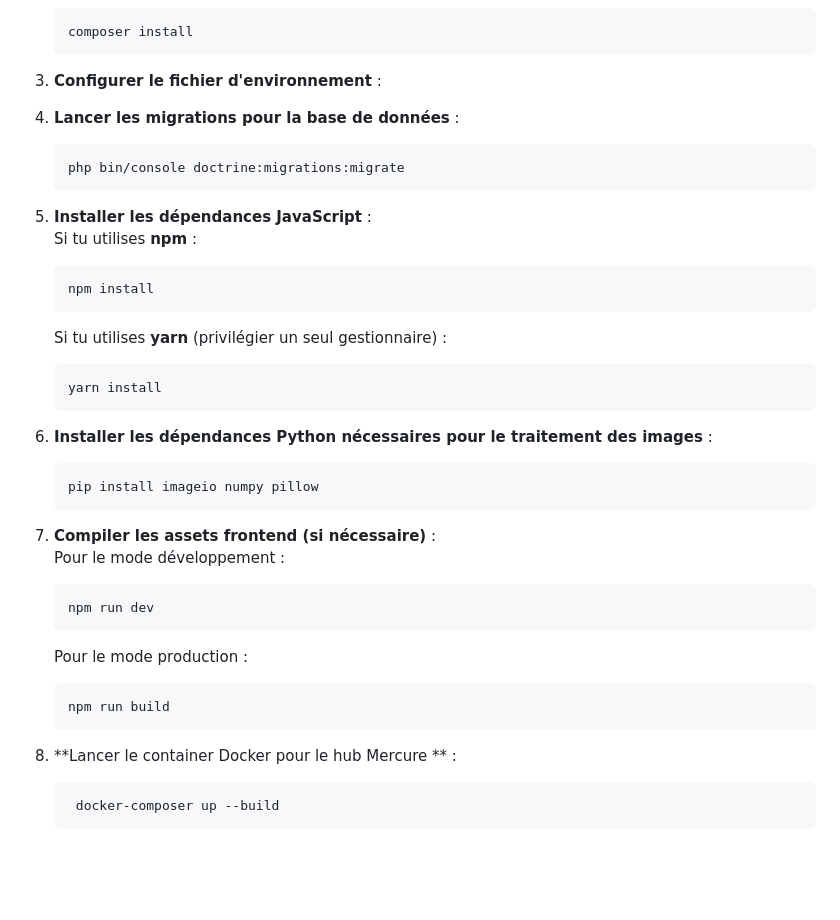
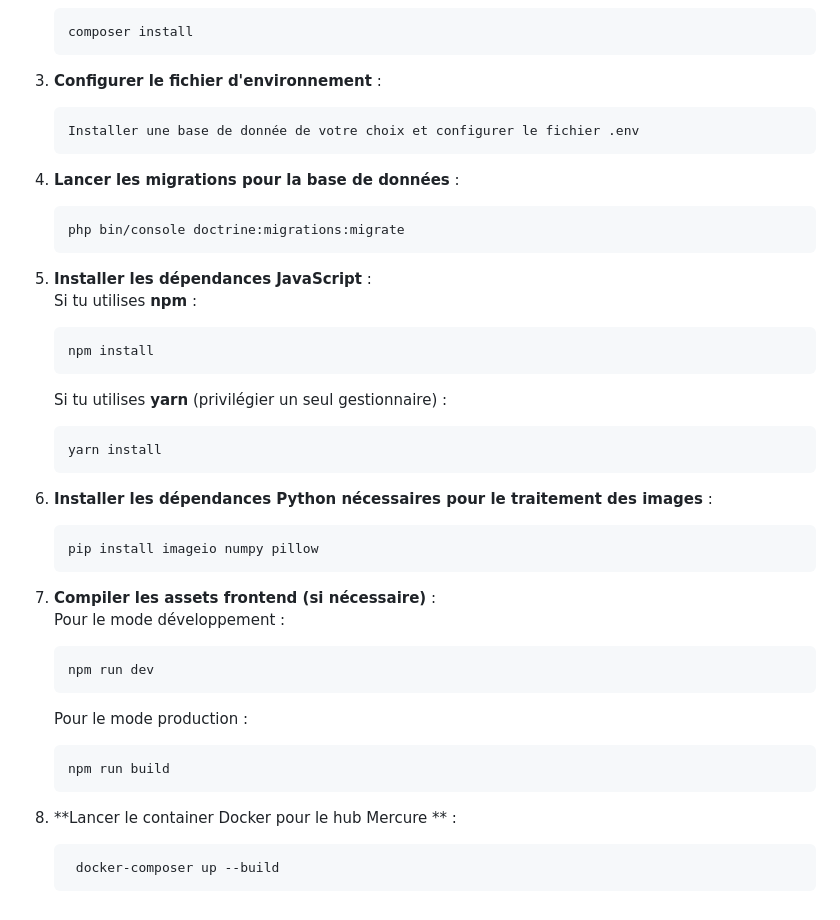
Before and after one commit to SebastienHerbreteau/pixishare, a Markdown page: README.md, the part around the change. Rendered like a GitHub page; blank space fills up the shorter version.

````diff
--- a/README.md
+++ b/README.md
@@ -69,14 +69,17 @@ Personnellement, je le fais tourner sur un client léger Lenovo, équipé d'un R
    ```
 
 3. **Configurer le fichier d'environnement** :
+      ```bash
+   Installer une base de donnée de votre choix et configurer le fichier .env
+   ```
 
 
-4. **Lancer les migrations pour la base de données** :
+5. **Lancer les migrations pour la base de données** :
    ```bash
    php bin/console doctrine:migrations:migrate
    ```
 
-5. **Installer les dépendances JavaScript** :
+6. **Installer les dépendances JavaScript** :
    Si tu utilises **npm** :
    ```bash
    npm install
@@ -86,12 +89,12 @@ Personnellement, je le fais tourner sur un client léger Lenovo, équipé d'un R
    yarn install
    ```
 
-6. **Installer les dépendances Python nécessaires pour le traitement des images** :
+7. **Installer les dépendances Python nécessaires pour le traitement des images** :
    ```bash
    pip install imageio numpy pillow
    ```
 
-7. **Compiler les assets frontend (si nécessaire)** :
+8. **Compiler les assets frontend (si nécessaire)** :
    Pour le mode développement :
    ```bash
    npm run dev
@@ -101,7 +104,7 @@ Personnellement, je le fais tourner sur un client léger Lenovo, équipé d'un R
    npm run build
    ```
 
-8. **Lancer le container Docker pour le hub Mercure ** :
+9. **Lancer le container Docker pour le hub Mercure ** :
 
    ```bash
     docker-composer up --build
````
